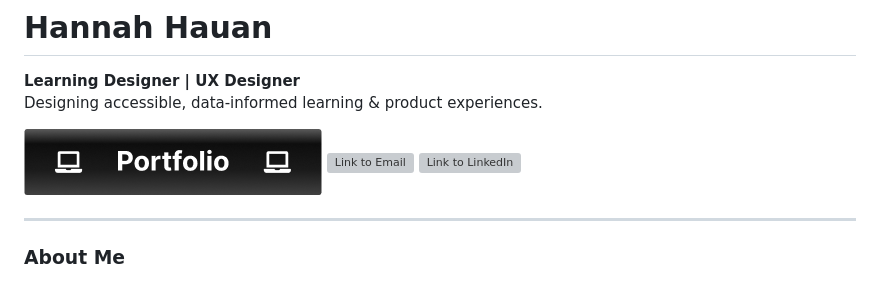
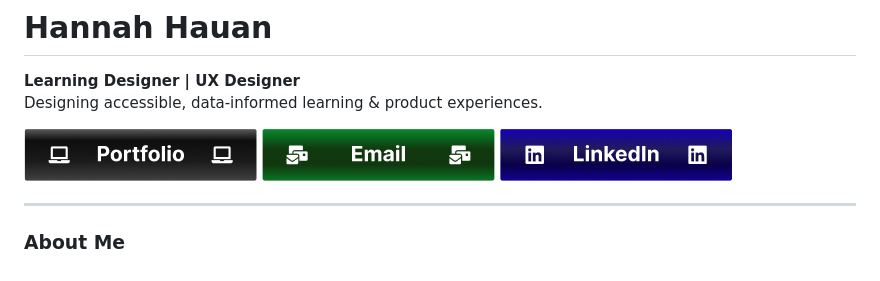
Before and after one commit to hannah-hauan/hannah-hauan, a Markdown page: README.md, the part around the change. Drawn GitHub-style; pictures changed too: images/btn-email.png, images/btn-linkedin.png, images/btn-portfolio.png; grey boxes are pictures that could not be loaded.

Commit message:
replaced images

```diff
--- a/README.md
+++ b/README.md
@@ -7,10 +7,10 @@ Designing accessible, data-informed learning & product experiences.
   <img alt="Link to Portfolio" src="images/btn-portfolio.png">
 </a>
 <a href="mailto:hannahchauan@gmail.com" target="_blank">
-  <img alt="Link to Email" src="images/btn-email">
+  <img alt="Link to Email" src="images/btn-email.png">
 </a>
 <a href="https://www.linkedin.com/in/hannahhauan/" target="_blank">
-  <img alt="Link to LinkedIn" src="images/btn-linkedin">
+  <img alt="Link to LinkedIn" src="images/btn-linkedin.png">
 </a>
 
 </div>
```
